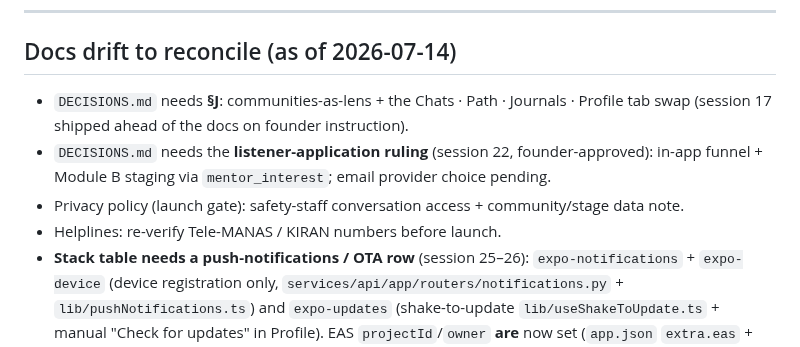
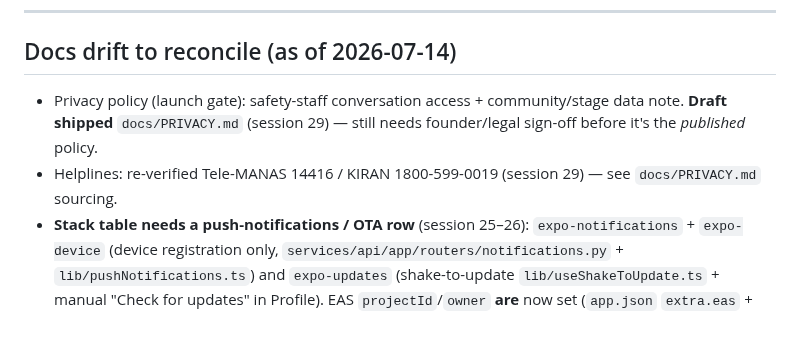
Before and after one commit to trendywink247-afk/mento-app, a Markdown page: CLAUDE.md, the part around the change. Rendered like a GitHub page.

```diff
--- a/CLAUDE.md
+++ b/CLAUDE.md
@@ -283,10 +283,8 @@ Standing rules the skills assume: the founder's product calls get implemented th
 
 ## Docs drift to reconcile (as of 2026-07-14)
 
-- `DECISIONS.md` needs **§J**: communities-as-lens + the Chats · Path · Journals · Profile tab swap (session 17 shipped ahead of the docs on founder instruction).
-- `DECISIONS.md` needs the **listener-application ruling** (session 22, founder-approved): in-app funnel + Module B staging via `mentor_interest`; email provider choice pending.
-- Privacy policy (launch gate): safety-staff conversation access + community/stage data note.
-- Helplines: re-verify Tele-MANAS / KIRAN numbers before launch.
+- Privacy policy (launch gate): safety-staff conversation access + community/stage data note. **Draft shipped** `docs/PRIVACY.md` (session 29) — still needs founder/legal sign-off before it's the *published* policy.
+- Helplines: re-verified Tele-MANAS 14416 / KIRAN 1800-599-0019 (session 29) — see `docs/PRIVACY.md` sourcing.
 - **Stack table needs a push-notifications / OTA row** (session 25–26): `expo-notifications` + `expo-device` (device registration only, `services/api/app/routers/notifications.py` + `lib/pushNotifications.ts`) and `expo-updates` (shake-to-update `lib/useShakeToUpdate.ts` + manual "Check for updates" in Profile). EAS `projectId`/`owner` **are** now set (`app.json` `extra.eas` + `owner: geekspace`), but the founder chose **local build + self-hosted OTA to avoid EAS cloud cost** — see `docs/ANDROID_BUILD.md`. The one gap for live shake-update is an `updates.url` block in `app.json` pointing at a self-hosted server (deferred to when the server exists; APK builds + installs fine without it, shake just inert). No product send-trigger decided.
 - **In-chat AI landed (session 26)** — add Stack rows: **local PII redaction** (`app/services/moderation.py`, regex + optional Presidio, on the before-send message path, `pii_redaction_enabled`) and **opt-in journal note-sorting** (`app/services/notes_ai.py` Gemini Flash, `gemini_api_key`, dark by default, `POST /journals/organize` + `/journal/organize` screen). New env vars: `GEMINI_API_KEY`; optional `requirements-ml.txt` for Presidio NER.
 - **Prod is now live (session 28)** — self-managed Hostinger VPS, `https://api.agentin.chat`, full runbook in `docs/DEPLOYMENT_VPS.md`. Stack table's Backend/DB/Cache/Messaging rows describe *what* runs but not *where* — needs a Hosting/Deployment row (or a pointer) once the DO-App-Platform-vs-VPS story is settled as more than "two parallel docs." Mobile still points at localhost by default; `EXPO_PUBLIC_API_URL=https://api.agentin.chat/api/v1` is the prod value once the app is built against it.
```
Also changed, not shown: docs/DECISIONS.md (+12 -0 lines), docs/PRIVACY.md (added, +134 -0 lines).
